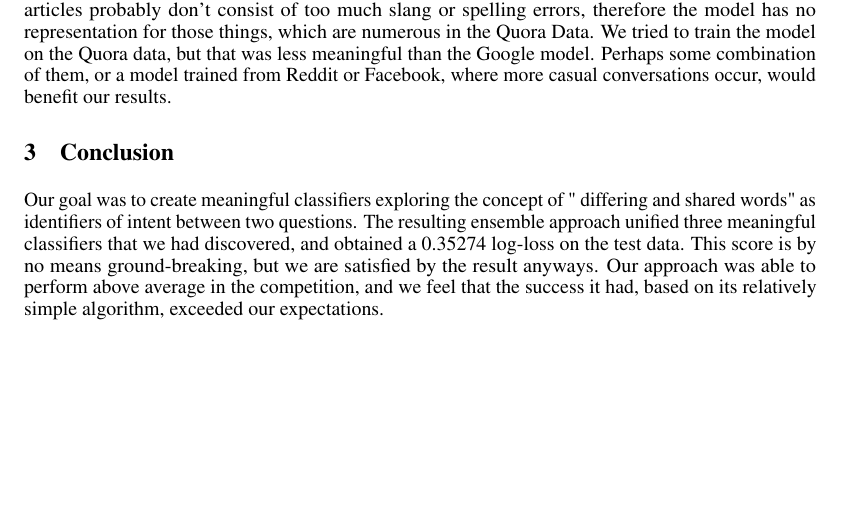
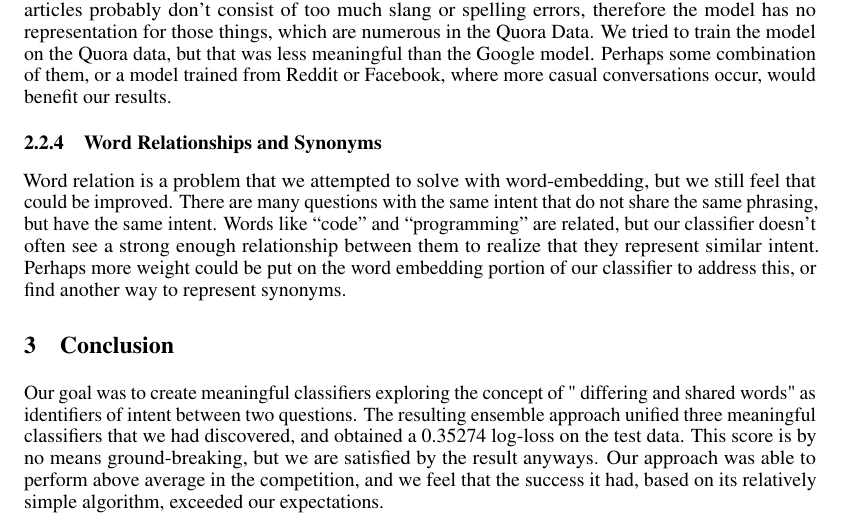
Before and after one commit to harshboi/machine-learning-and-data-mining, a LaTeX paper (final_project/report/report.tex): part of page 5 of 5, cut so that both start at the same text, the shorter picture padded with empty space. Compiled offline with pdfLaTeX.

Commit message:
Added a part to talk about synonyms

```diff
--- a/final_project/report/report.tex
+++ b/final_project/report/report.tex
@@ -312,6 +312,16 @@ that was less meaningful than the Google model. Perhaps some combination of
 them, or a model trained from Reddit or Facebook, where more casual
 conversations occur, would benefit our results.
 
+\subsubsection{Word Relationships and Synonyms}
+
+Word relation is a problem that we attempted to solve with word-embedding, but
+we still feel that could be improved. There are many questions with the same
+intent that do not share the same phrasing, but have the same intent. Words like
+“code” and “programming” are related, but our classifier doesn’t often see a
+strong enough relationship between them to realize that they represent similar
+intent. Perhaps more weight could be put on the word embedding portion of our
+classifier to address this, or find another way to represent synonyms.
+
 \section{Conclusion} \label{headings} Our goal was to create meaningful
 classifiers exploring the concept of " differing and shared words" as
 identifiers of intent between two questions. The resulting ensemble approach
```
